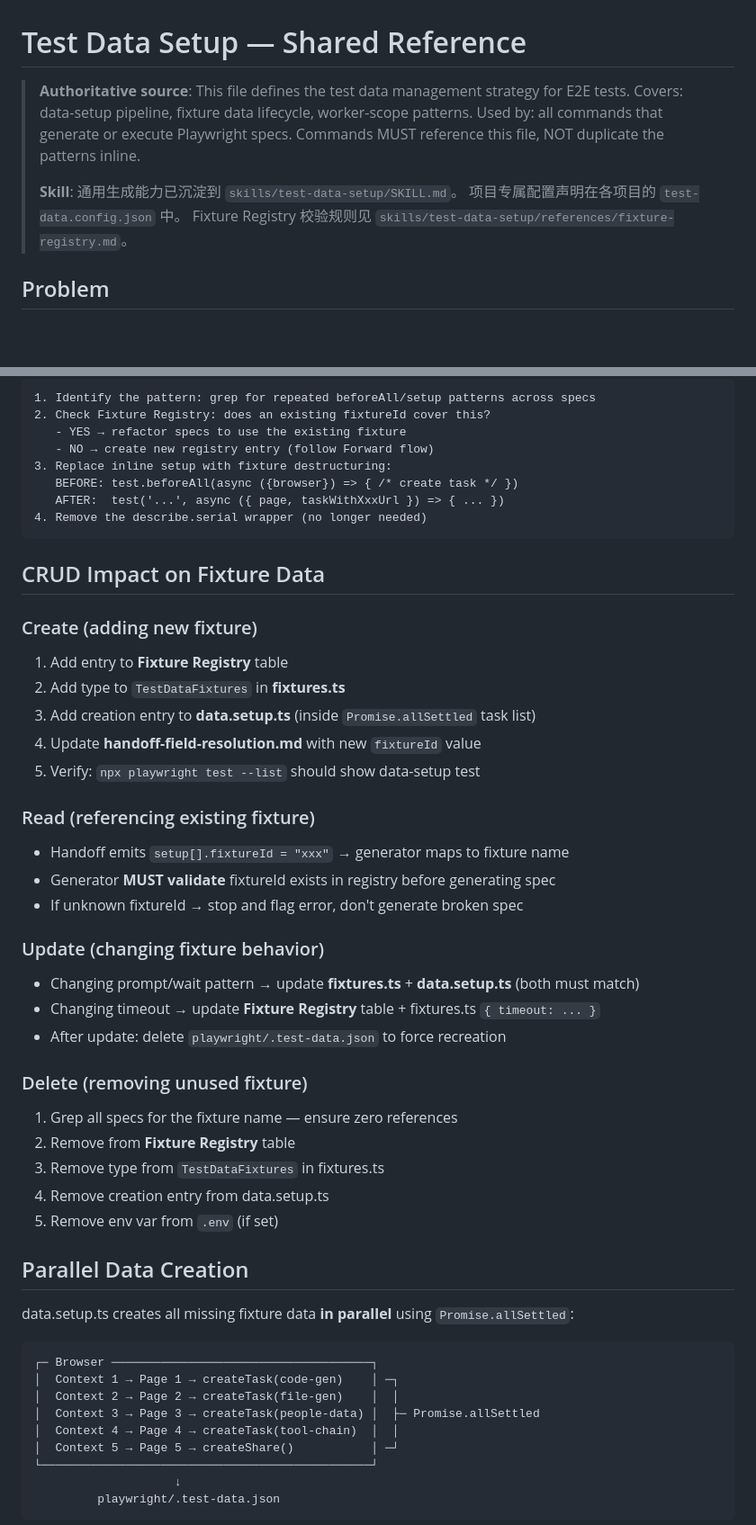
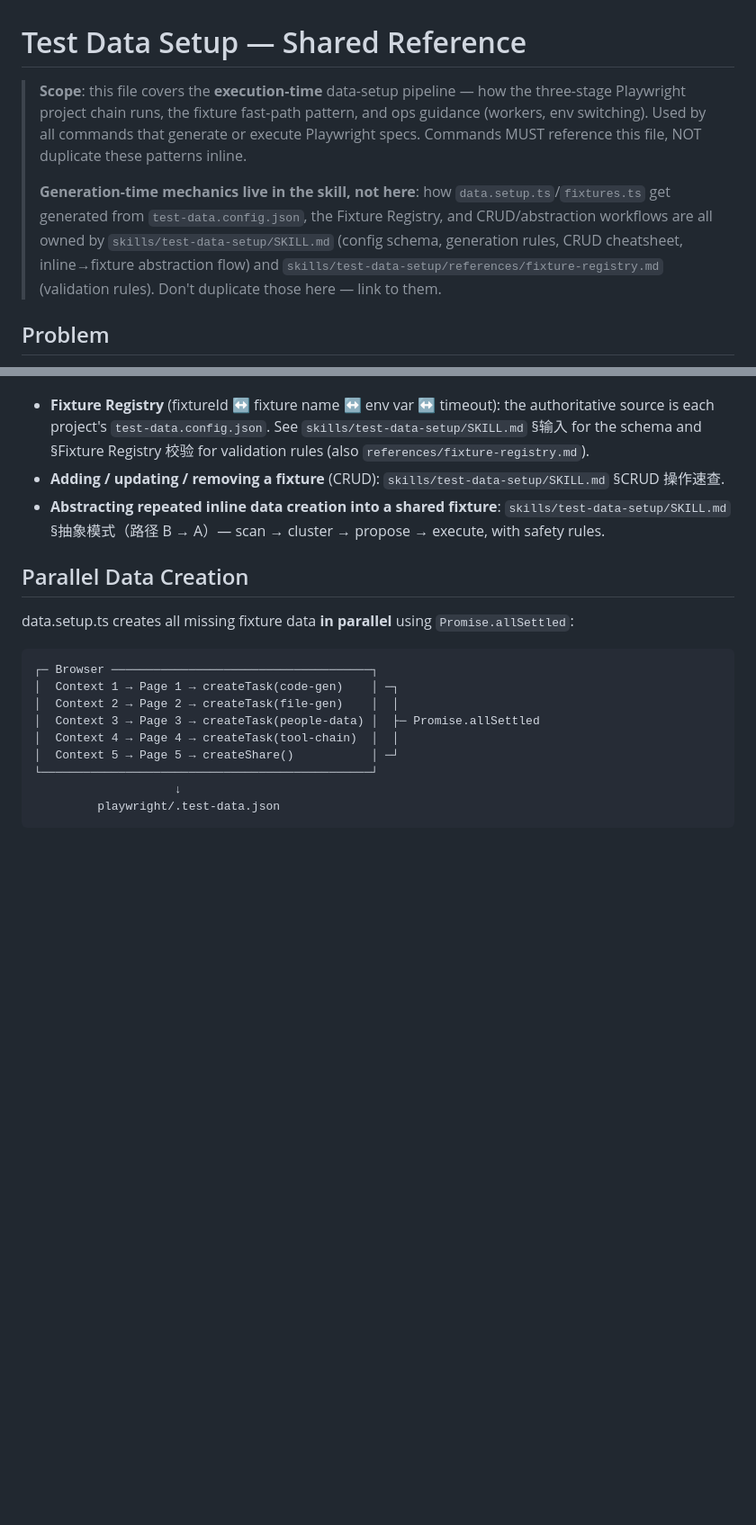
Before and after one commit to chenyubao2000-cell/qa_agent, a Markdown page: .claude/references/test-data-setup.md, 2 parts joined by grey strips. Shown at 90% size. GitHub-like rendering; blank space fills up the shorter version.

````diff
--- a/.claude/references/test-data-setup.md
+++ b/.claude/references/test-data-setup.md
@@ -1,13 +1,15 @@
 # Test Data Setup — Shared Reference
 
-> **Authoritative source**: This file defines the test data management strategy for E2E tests.
-> Covers: data-setup pipeline, fixture data lifecycle, worker-scope patterns.
-> Used by: all commands that generate or execute Playwright specs.
-> Commands MUST reference this file, NOT duplicate the patterns inline.
+> **Scope**: this file covers the **execution-time** data-setup pipeline — how the three-stage
+> Playwright project chain runs, the fixture fast-path pattern, and ops guidance (workers,
+> env switching). Used by all commands that generate or execute Playwright specs.
+> Commands MUST reference this file, NOT duplicate these patterns inline.
 >
-> **Skill**: 通用生成能力已沉淀到 `skills/test-data-setup/SKILL.md`。
-> 项目专属配置声明在各项目的 `test-data.config.json` 中。
-> Fixture Registry 校验规则见 `skills/test-data-setup/references/fixture-registry.md`。
+> **Generation-time mechanics live in the skill, not here**: how `data.setup.ts`/`fixtures.ts`
+> get generated from `test-data.config.json`, the Fixture Registry, and CRUD/abstraction workflows
+> are all owned by `skills/test-data-setup/SKILL.md` (config schema, generation rules, CRUD
+> cheatsheet, inline→fixture abstraction flow) and `skills/test-data-setup/references/fixture-registry.md`
+> (validation rules). Don't duplicate those here — link to them.
 
 ## Problem
 
@@ -232,39 +177,9 @@ When multiple specs independently create similar data (e.g., several specs each
-```
-1. Identify the pattern: grep for repeated beforeAll/setup patterns across specs
-2. Check Fixture Registry: does an existing fixtureId cover this?
-   - YES → refactor specs to use the existing fixture
-   - NO → create new registry entry (follow Forward flow)
-3. Replace inline setup with fixture destructuring:
-   BEFORE: test.beforeAll(async ({browser}) => { /* create task */ })
-   AFTER:  test('...', async ({ page, taskWithXxxUrl }) => { ... })
-4. Remove the describe.serial wrapper (no longer needed)
-```
-
-## CRUD Impact on Fixture Data
-
-### Create (adding new fixture)
-1. Add entry to **Fixture Registry** table
-2. Add type to `TestDataFixtures` in **fixtures.ts**
-3. Add creation entry to **data.setup.ts** (inside `Promise.allSettled` task list)
-4. Update **handoff-field-resolution.md** with new `fixtureId` value
-5. Verify: `npx playwright test --list` should show data-setup test
-
-### Read (referencing existing fixture)
-- Handoff emits `setup[].fixtureId = "xxx"` → generator maps to fixture name
-- Generator **MUST validate** fixtureId exists in registry before generating spec
-- If unknown fixtureId → stop and flag error, don't generate broken spec
-
-### Update (changing fixture behavior)
-- Changing prompt/wait pattern → update **fixtures.ts** + **data.setup.ts** (both must match)
-- Changing timeout → update **Fixture Registry** table + fixtures.ts `{ timeout: ... }`
-- After update: delete `playwright/.test-data.json` to force recreation
-
-### Delete (removing unused fixture)
-1. Grep all specs for the fixture name — ensure zero references
-2. Remove from **Fixture Registry** table
-3. Remove type from `TestDataFixtures` in fixtures.ts
-4. Remove creation entry from data.setup.ts
-5. Remove env var from `.env` (if set)
+- **Fixture Registry** (fixtureId ↔ fixture name ↔ env var ↔ timeout): the authoritative source is
+  each project's `test-data.config.json`. See `skills/test-data-setup/SKILL.md` §输入 for the schema
+  and §Fixture Registry 校验 for validation rules (also `references/fixture-registry.md`).
+- **Adding / updating / removing a fixture** (CRUD): `skills/test-data-setup/SKILL.md` §CRUD 操作速查.
+- **Abstracting repeated inline data creation into a shared fixture**: `skills/test-data-setup/SKILL.md`
+  §抽象模式（路径 B → A）— scan → cluster → propose → execute, with safety rules.
 
 ## Parallel Data Creation
 
````
Also changed, not shown: other parts of .claude/references/test-data-setup.md (+6 -75 lines), skills/test-data-setup/SKILL.md (+4 -3 lines).
